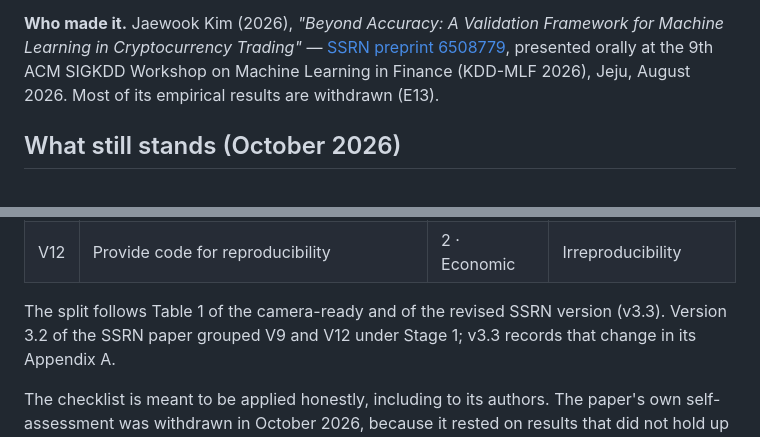
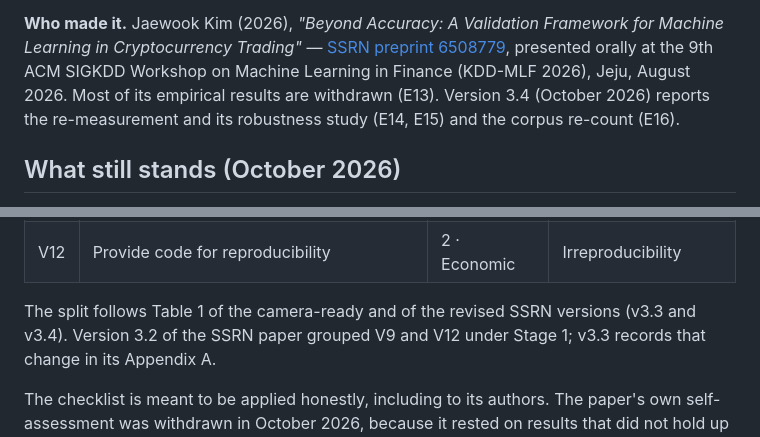
Before and after one commit to orcajae/valid-framework, a Markdown page: README.md, 2 parts joined by grey strips. GitHub-like rendering.

Commit message:
docs: point the README and KNOWN_ISSUES to SSRN v3.4

```diff
--- a/README.md
+++ b/README.md
@@ -47,7 +47,9 @@ computed live on deterministic synthetic data; see
 for Machine Learning in Cryptocurrency Trading"* —
 [SSRN preprint 6508779](https://ssrn.com/abstract=6508779), presented orally at
 the 9th ACM SIGKDD Workshop on Machine Learning in Finance (KDD-MLF 2026),
-Jeju, August 2026. Most of its empirical results are withdrawn (E13).
+Jeju, August 2026. Most of its empirical results are withdrawn (E13). Version 3.4
+(October 2026) reports the re-measurement and its robustness study (E14, E15)
+and the corpus re-count (E16).
 
 ## What still stands (October 2026)
 
@@ -149,8 +151,8 @@ Stage 2 (Economic) is V7–V12: required before anything is traded.
 | V11 | Report trade frequency | 2 · Economic | Hidden turnover |
 | V12 | Provide code for reproducibility | 2 · Economic | Irreproducibility |
 
-The split follows Table 1 of the camera-ready and of the revised SSRN version
-(v3.3). Version 3.2 of the SSRN paper grouped V9 and V12 under Stage 1; v3.3
+The split follows Table 1 of the camera-ready and of the revised SSRN versions
+(v3.3 and v3.4). Version 3.2 of the SSRN paper grouped V9 and V12 under Stage 1; v3.3
 records that change in its Appendix A.
 
 The checklist is meant to be applied honestly, including to its authors. The
```
Also changed, not shown: KNOWN_ISSUES.md (+1 -1 lines).
